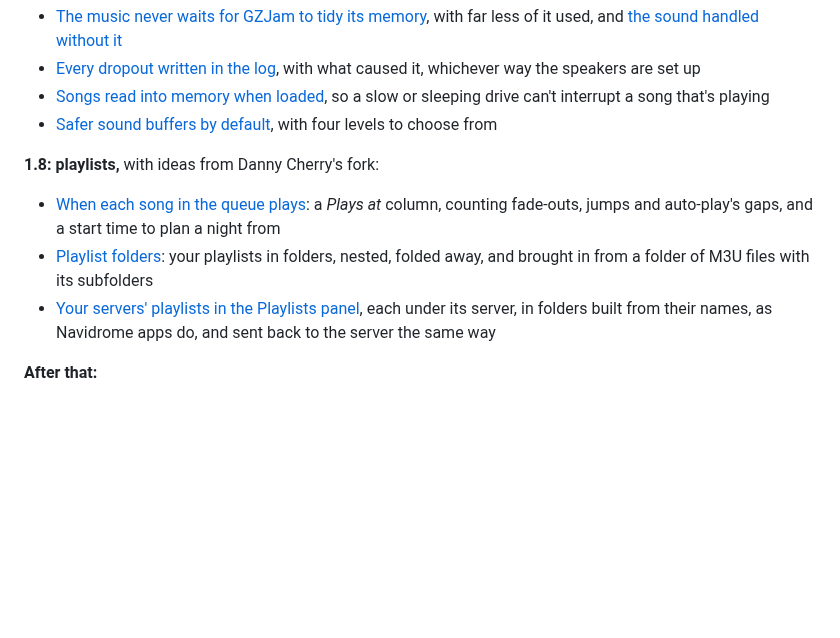
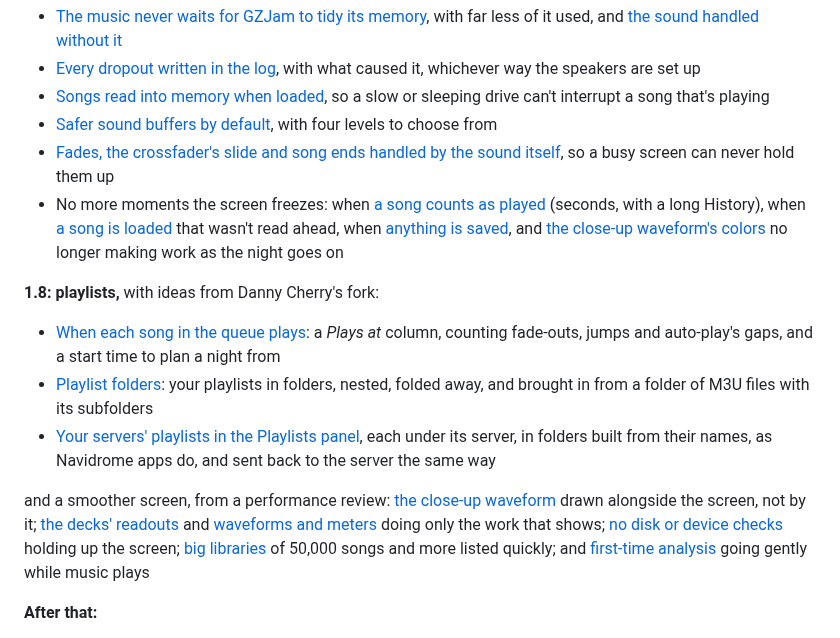
Before and after one commit to GemZombie/GZJam, a Markdown page: ROADMAP.md, the part around the change. GitHub-like rendering; blank space fills up the shorter version.

Commit message:
Roadmap: performance review issues in 1.7 (#359-#363) and 1.8 (#364-#369)

```diff
--- a/ROADMAP.md
+++ b/ROADMAP.md
@@ -234,6 +234,12 @@ Organize music, so **the next release for everyone is 1.6**. Found something? Sa
 - [Songs read into memory when loaded](https://github.com/GemZombie/GZJam/issues/346), so a slow or
   sleeping drive can't interrupt a song that's playing
 - [Safer sound buffers by default](https://github.com/GemZombie/GZJam/issues/347), with four levels to choose from
+- [Fades, the crossfader's slide and song ends handled by the sound itself](https://github.com/GemZombie/GZJam/issues/359),
+  so a busy screen can never hold them up
+- No more moments the screen freezes: when [a song counts as played](https://github.com/GemZombie/GZJam/issues/360)
+  (seconds, with a long History), when [a song is loaded](https://github.com/GemZombie/GZJam/issues/361)
+  that wasn't read ahead, when [anything is saved](https://github.com/GemZombie/GZJam/issues/362), and
+  [the close-up waveform's colors](https://github.com/GemZombie/GZJam/issues/363) no longer making work as the night goes on
 
 **1.8: playlists,** with ideas from Danny Cherry's fork:
 - [When each song in the queue plays](https://github.com/GemZombie/GZJam/issues/297): a *Plays at*
@@ -243,6 +249,13 @@ Organize music, so **the next release for everyone is 1.6**. Found something? Sa
 - [Your servers' playlists in the Playlists panel](https://github.com/GemZombie/GZJam/issues/355),
   each under its server, in folders built from their names, as Navidrome apps do, and sent back
   to the server the same way
+
+and a smoother screen, from a performance review: [the close-up waveform](https://github.com/GemZombie/GZJam/issues/364)
+drawn alongside the screen, not by it; [the decks' readouts](https://github.com/GemZombie/GZJam/issues/365)
+and [waveforms and meters](https://github.com/GemZombie/GZJam/issues/366) doing only the work that shows;
+[no disk or device checks](https://github.com/GemZombie/GZJam/issues/367) holding up the screen;
+[big libraries](https://github.com/GemZombie/GZJam/issues/368) of 50,000 songs and more listed quickly; and
+[first-time analysis](https://github.com/GemZombie/GZJam/issues/369) going gently while music plays
 
 **After that:**
 - [Your own keyboard shortcuts](https://github.com/GemZombie/GZJam/issues/135): a key for each
```
